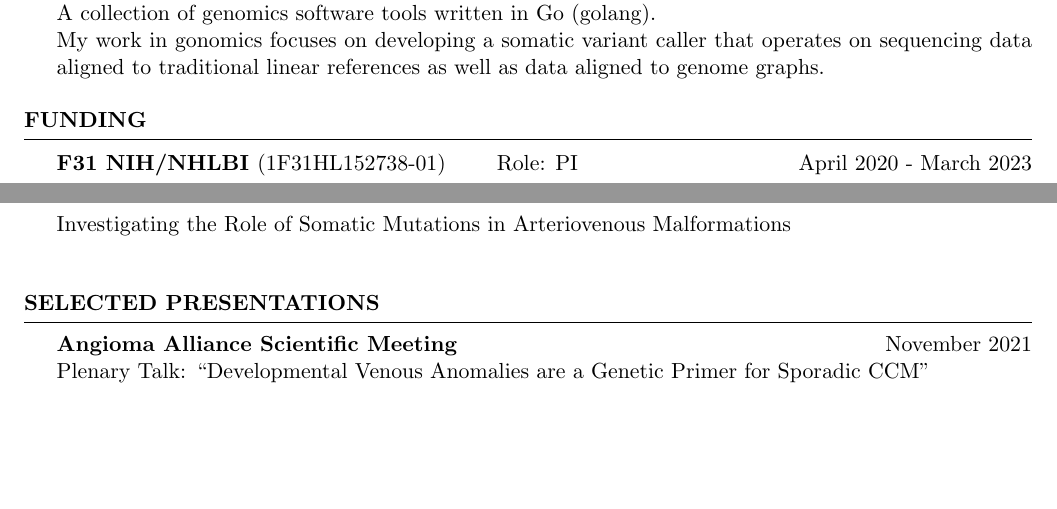
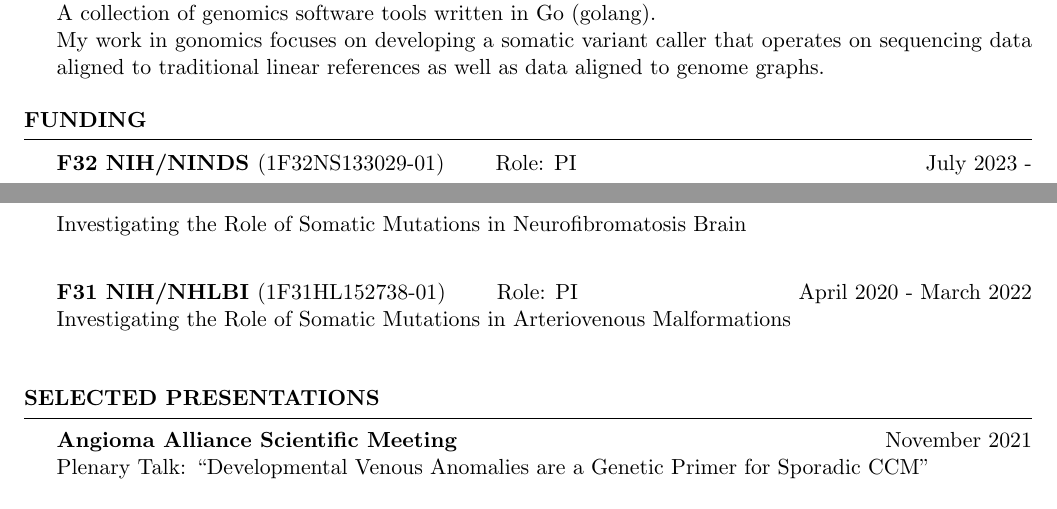
Before and after one commit to dasnellings/CV, a LaTeX CV (CV.tex): two parts of pages 2 and 3 of 4, joined at a grey line, cut so that both start at the same text, the shorter picture padded with empty space. Compiled offline with pdfLaTeX.

Commit message:
2023_08_15

```diff
--- a/CV.tex
+++ b/CV.tex
@@ -139,7 +139,10 @@ aligned to traditional linear references as well as data aligned to genome graph
 %    FUNDING
 %-----------------------------------------------------------------------------------------------
 \begin{rSection}{Funding}
-{\bf F31 NIH/NHLBI  }{(1F31HL152738-01)} \qquad{Role: PI} \hfill {April 2020 - March 2023}\\
+{\bf F32 NIH/NINDS  }{(1F32NS133029-01)} \qquad{Role: PI} \hfill {July 2023 - }\\
+Investigating the Role of Somatic Mutations in Neurofibromatosis Brain\\
+
+{\bf F31 NIH/NHLBI  }{(1F31HL152738-01)} \qquad{Role: PI} \hfill {April 2020 - March 2022}\\
 Investigating the Role of Somatic Mutations in Arteriovenous Malformations\\
 \end{rSection}
 
```
Also changed, not shown: CV.pdf, CV.tex (2 more changed lines).
